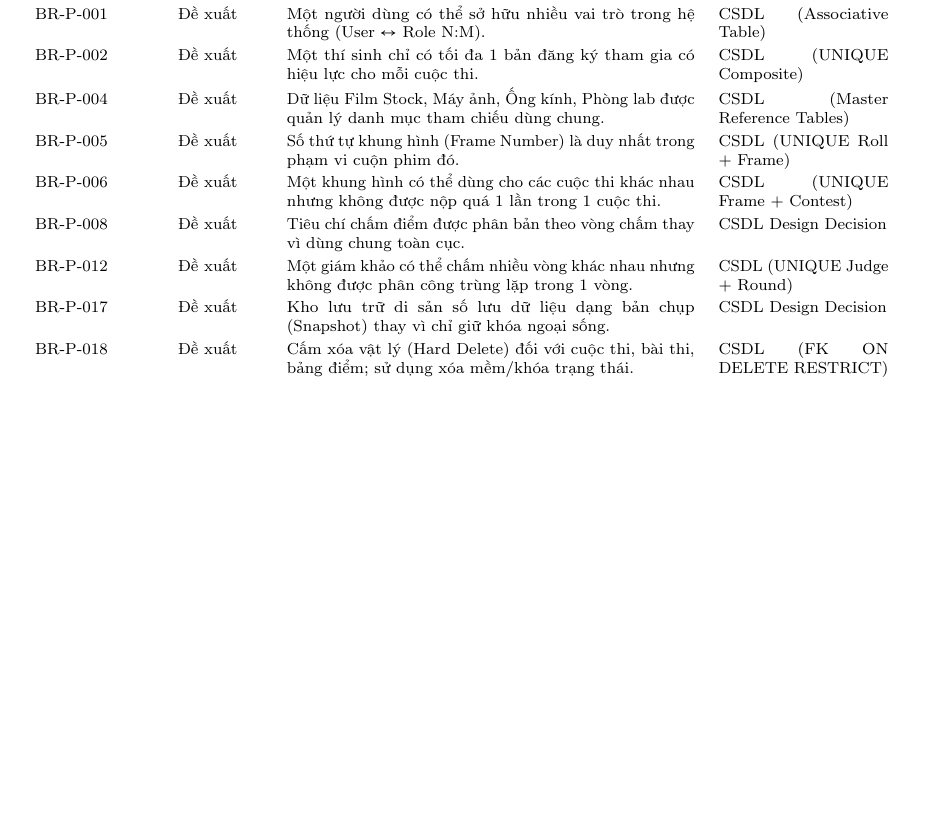
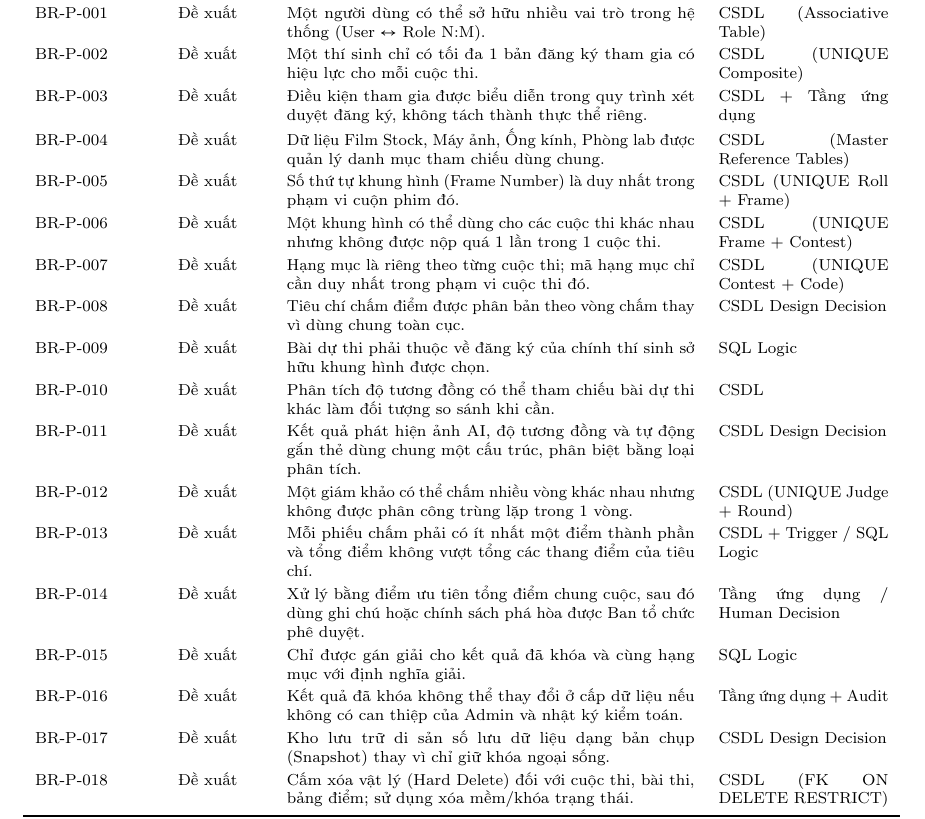
Before and after one commit to hoangnguyen-z/TKCSDL_202, a LaTeX thesis (latex-book-main/book.tex, which reads latex-book-main/chapter2.tex): part of page 22 of 76, cut so that both start at the same text, the shorter picture padded with empty space. Compiled offline with pdfLaTeX.

Commit message:
docs: align business rules with requirement baseline

```diff
--- a/latex-book-main/chapter2.tex
+++ b/latex-book-main/chapter2.tex
@@ -135,11 +135,20 @@ Hệ thống được thiết kế với 31 yêu cầu chức năng (\textit{FR}
 \midrule
 \textbf{BR-P-001} & Đề xuất & Một người dùng có thể sở hữu nhiều vai trò trong hệ thống (User $\leftrightarrow$ Role N:M). & CSDL (Associative Table) \\
 \textbf{BR-P-002} & Đề xuất & Một thí sinh chỉ có tối đa 1 bản đăng ký tham gia có hiệu lực cho mỗi cuộc thi. & CSDL (UNIQUE Composite) \\
+\textbf{BR-P-003} & Đề xuất & Điều kiện tham gia được biểu diễn trong quy trình xét duyệt đăng ký, không tách thành thực thể riêng. & CSDL + Tầng ứng dụng \\
 \textbf{BR-P-004} & Đề xuất & Dữ liệu Film Stock, Máy ảnh, Ống kính, Phòng lab được quản lý danh mục tham chiếu dùng chung. & CSDL (Master Reference Tables) \\
 \textbf{BR-P-005} & Đề xuất & Số thứ tự khung hình (Frame Number) là duy nhất trong phạm vi cuộn phim đó. & CSDL (UNIQUE Roll + Frame) \\
 \textbf{BR-P-006} & Đề xuất & Một khung hình có thể dùng cho các cuộc thi khác nhau nhưng không được nộp quá 1 lần trong 1 cuộc thi. & CSDL (UNIQUE Frame + Contest) \\
+\textbf{BR-P-007} & Đề xuất & Hạng mục là riêng theo từng cuộc thi; mã hạng mục chỉ cần duy nhất trong phạm vi cuộc thi đó. & CSDL (UNIQUE Contest + Code) \\
 \textbf{BR-P-008} & Đề xuất & Tiêu chí chấm điểm được phân bản theo vòng chấm thay vì dùng chung toàn cục. & CSDL Design Decision \\
+\textbf{BR-P-009} & Đề xuất & Bài dự thi phải thuộc về đăng ký của chính thí sinh sở hữu khung hình được chọn. & SQL Logic \\
+\textbf{BR-P-010} & Đề xuất & Phân tích độ tương đồng có thể tham chiếu bài dự thi khác làm đối tượng so sánh khi cần. & CSDL \\
+\textbf{BR-P-011} & Đề xuất & Kết quả phát hiện ảnh AI, độ tương đồng và tự động gắn thẻ dùng chung một cấu trúc, phân biệt bằng loại phân tích. & CSDL Design Decision \\
 \textbf{BR-P-012} & Đề xuất & Một giám khảo có thể chấm nhiều vòng khác nhau nhưng không được phân công trùng lặp trong 1 vòng. & CSDL (UNIQUE Judge + Round) \\
+\textbf{BR-P-013} & Đề xuất & Mỗi phiếu chấm phải có ít nhất một điểm thành phần và tổng điểm không vượt tổng các thang điểm của tiêu chí. & CSDL + Trigger / SQL Logic \\
+\textbf{BR-P-014} & Đề xuất & Xử lý bằng điểm ưu tiên tổng điểm chung cuộc, sau đó dùng ghi chú hoặc chính sách phá hòa được Ban tổ chức phê duyệt. & Tầng ứng dụng / Human Decision \\
+\textbf{BR-P-015} & Đề xuất & Chỉ được gán giải cho kết quả đã khóa và cùng hạng mục với định nghĩa giải. & SQL Logic \\
+\textbf{BR-P-016} & Đề xuất & Kết quả đã khóa không thể thay đổi ở cấp dữ liệu nếu không có can thiệp của Admin và nhật ký kiểm toán. & Tầng ứng dụng + Audit \\
 \textbf{BR-P-017} & Đề xuất & Kho lưu trữ di sản số lưu dữ liệu dạng bản chụp (Snapshot) thay vì chỉ giữ khóa ngoại sống. & CSDL Design Decision \\
 \textbf{BR-P-018} & Đề xuất & Cấm xóa vật lý (Hard Delete) đối với cuộc thi, bài thi, bảng điểm; sử dụng xóa mềm/khóa trạng thái. & CSDL (FK ON DELETE RESTRICT) \\
 \bottomrule
```
